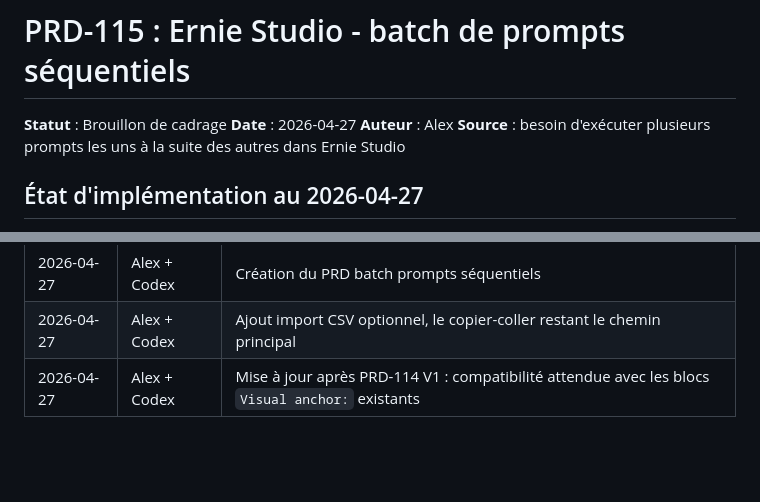
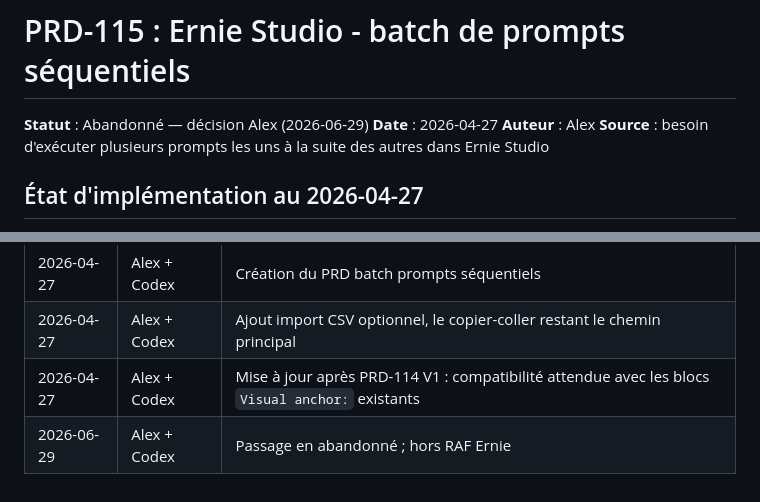
Before and after one commit to Alexmacapple/Ernie-Image, a Markdown page: prd/PRD-115-ernie-studio-batch-prompts.MD, 2 parts joined by grey strips. Drawn GitHub-style; blank space fills up the shorter version.

Commit message:
docs(ernie): acter abandon PRD-115

```diff
--- a/prd/PRD-115-ernie-studio-batch-prompts.MD
+++ b/prd/PRD-115-ernie-studio-batch-prompts.MD
@@ -1,6 +1,6 @@
 # PRD-115 : Ernie Studio - batch de prompts séquentiels
 
-**Statut** : Brouillon de cadrage
+**Statut** : Abandonné — décision Alex (2026-06-29)
 **Date** : 2026-04-27
 **Auteur** : Alex
 **Source** : besoin d'exécuter plusieurs prompts les uns à la suite des autres dans Ernie Studio
@@ -446,3 +446,4 @@ La v1 reste volontairement simple :
 | 2026-04-27 | Alex + Codex | Création du PRD batch prompts séquentiels |
 | 2026-04-27 | Alex + Codex | Ajout import CSV optionnel, le copier-coller restant le chemin principal |
 | 2026-04-27 | Alex + Codex | Mise à jour après PRD-114 V1 : compatibilité attendue avec les blocs `Visual anchor:` existants |
+| 2026-06-29 | Alex + Codex | Passage en abandonné ; hors RAF Ernie |
```
Also changed, not shown: CLAUDE.md (+3 -3 lines).
